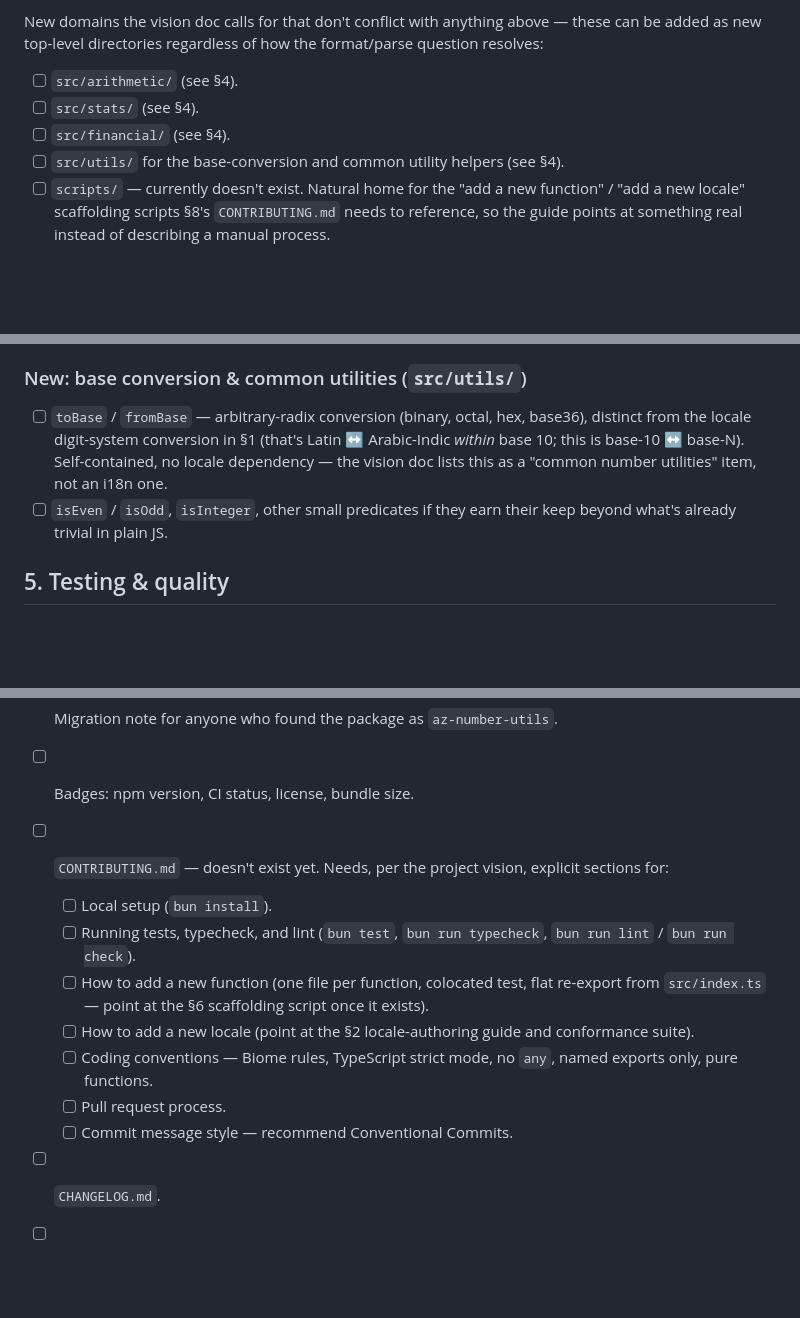
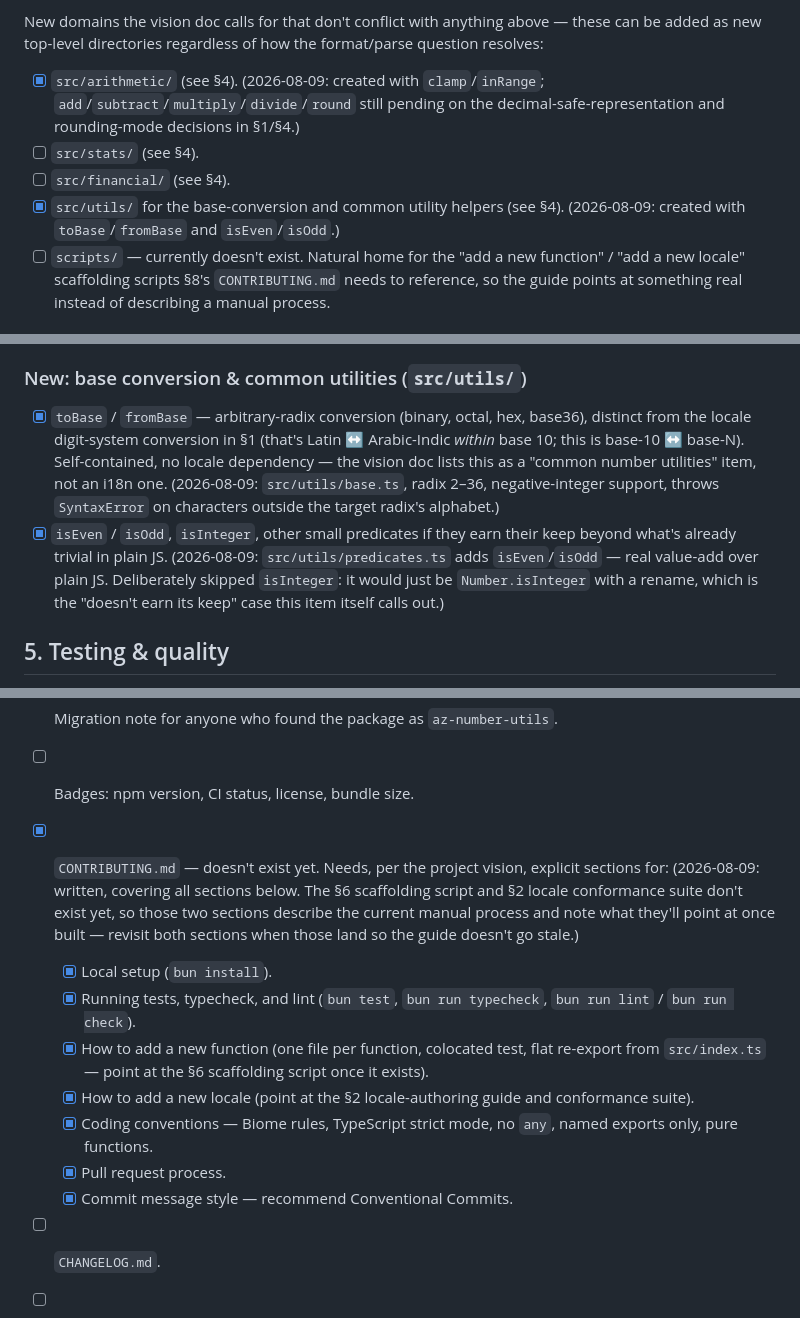
Before and after one commit to aykhanhuseyn/num-fns, a Markdown page: todo.md, 3 parts joined by grey strips. Rendered like a GitHub page; blank space fills up the shorter version.

Commit message:
docs(todo): check off arithmetic/utils and CONTRIBUTING.md items
Marks src/arithmetic/, src/utils/, clamp/inRange, toBase/fromBase, isEven/isOdd, and the full CONTRIBUTING.md checklist as done in §3, §4, and §8.

```diff
--- a/todo.md
+++ b/todo.md
@@ -151,10 +151,13 @@ New domains the vision doc calls for that don't conflict with anything above —
 these can be added as new top-level directories regardless of how the
 format/parse question resolves:
 
-- [ ] `src/arithmetic/` (see §4).
+- [x] `src/arithmetic/` (see §4). (2026-08-09: created with `clamp`/`inRange`;
+      `add`/`subtract`/`multiply`/`divide`/`round` still pending on the
+      decimal-safe-representation and rounding-mode decisions in §1/§4.)
 - [ ] `src/stats/` (see §4).
 - [ ] `src/financial/` (see §4).
-- [ ] `src/utils/` for the base-conversion and common utility helpers (see §4).
+- [x] `src/utils/` for the base-conversion and common utility helpers (see §4).
+      (2026-08-09: created with `toBase`/`fromBase` and `isEven`/`isOdd`.)
 - [ ] `scripts/` — currently doesn't exist. Natural home for the "add a new
       function" / "add a new locale" scaffolding scripts §8's `CONTRIBUTING.md`
       needs to reference, so the guide points at something real instead of
@@ -222,13 +228,19 @@ New domain from the vision doc.
 
 ### New: base conversion & common utilities (`src/utils/`)
 
-- [ ] `toBase` / `fromBase` — arbitrary-radix conversion (binary, octal, hex,
+- [x] `toBase` / `fromBase` — arbitrary-radix conversion (binary, octal, hex,
       base36), distinct from the locale digit-system conversion in §1 (that's
       Latin ↔ Arabic-Indic *within* base 10; this is base-10 ↔ base-N).
       Self-contained, no locale dependency — the vision doc lists this as a
-      "common number utilities" item, not an i18n one.
-- [ ] `isEven` / `isOdd`, `isInteger`, other small predicates if they earn
-      their keep beyond what's already trivial in plain JS.
+      "common number utilities" item, not an i18n one. (2026-08-09:
+      `src/utils/base.ts`, radix 2–36, negative-integer support, throws
+      `SyntaxError` on characters outside the target radix's alphabet.)
+- [x] `isEven` / `isOdd`, `isInteger`, other small predicates if they earn
+      their keep beyond what's already trivial in plain JS. (2026-08-09:
+      `src/utils/predicates.ts` adds `isEven`/`isOdd` — real value-add over
+      plain JS. Deliberately skipped `isInteger`: it would just be
+      `Number.isInteger` with a rename, which is the "doesn't earn its keep"
+      case this item itself calls out.)
 
 ## 5. Testing & quality
 
@@ -296,19 +308,23 @@ New domain from the vision doc.
       and where a locale is knowingly incomplete.
 - [ ] Migration note for anyone who found the package as `az-number-utils`.
 - [ ] Badges: npm version, CI status, license, bundle size.
-- [ ] `CONTRIBUTING.md` — doesn't exist yet. Needs, per the project vision,
-      explicit sections for:
-  - [ ] Local setup (`bun install`).
-  - [ ] Running tests, typecheck, and lint (`bun test`, `bun run typecheck`,
+- [x] `CONTRIBUTING.md` — doesn't exist yet. Needs, per the project vision,
+      explicit sections for: (2026-08-09: written, covering all sections
+      below. The §6 scaffolding script and §2 locale conformance suite don't
+      exist yet, so those two sections describe the current manual process
+      and note what they'll point at once built — revisit both sections when
+      those land so the guide doesn't go stale.)
+  - [x] Local setup (`bun install`).
+  - [x] Running tests, typecheck, and lint (`bun test`, `bun run typecheck`,
         `bun run lint` / `bun run check`).
-  - [ ] How to add a new function (one file per function, colocated test,
+  - [x] How to add a new function (one file per function, colocated test,
         flat re-export from `src/index.ts` — point at the §6 scaffolding
         script once it exists).
-  - [ ] How to add a new locale (point at the §2 locale-authoring guide and
+  - [x] How to add a new locale (point at the §2 locale-authoring guide and
         conformance suite).
-  - [ ] Coding conventions — Biome rules, TypeScript strict mode, no `any`,
+  - [x] Coding conventions — Biome rules, TypeScript strict mode, no `any`,
         named exports only, pure functions.
-  - [ ] Pull request process.
-  - [ ] Commit message style — recommend Conventional Commits.
+  - [x] Pull request process.
+  - [x] Commit message style — recommend Conventional Commits.
 - [ ] `CHANGELOG.md`.
 - [ ] Azerbaijani-language README variant.
```
Also changed, not shown: other parts of todo.md (+4 -1 lines).
